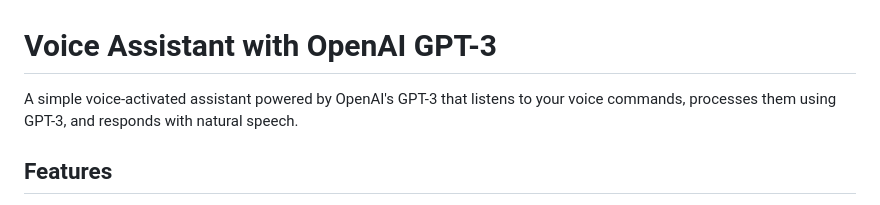
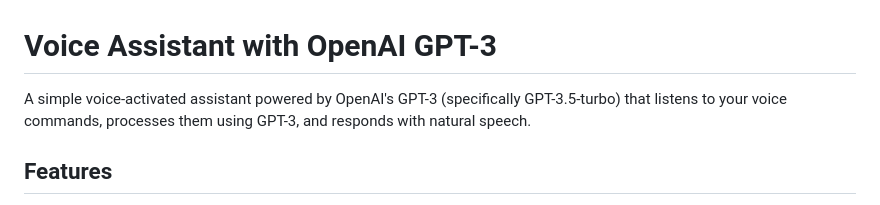
Before and after one commit to hesandism/testrepo, a Markdown page: README.md, the part around the change. Drawn GitHub-style.

Commit message:
Clarify GPT-3.5-turbo model usage in README
Co-authored-by: hesandism <198324828+hesandism@users.noreply.github.com>

```diff
--- a/README.md
+++ b/README.md
@@ -1,6 +1,6 @@
 # Voice Assistant with OpenAI GPT-3
 
-A simple voice-activated assistant powered by OpenAI's GPT-3 that listens to your voice commands, processes them using GPT-3, and responds with natural speech.
+A simple voice-activated assistant powered by OpenAI's GPT-3 (specifically GPT-3.5-turbo) that listens to your voice commands, processes them using GPT-3, and responds with natural speech.
 
 ## Features
 
```
